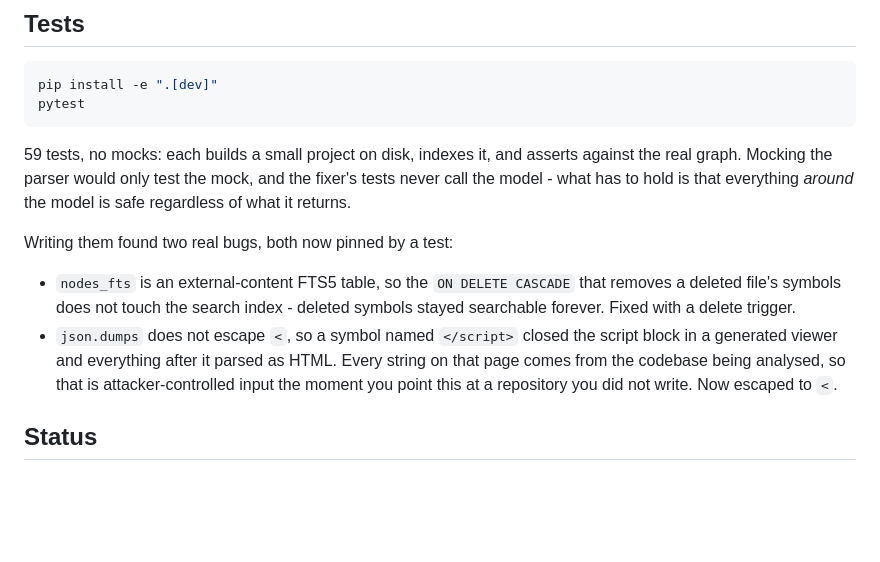
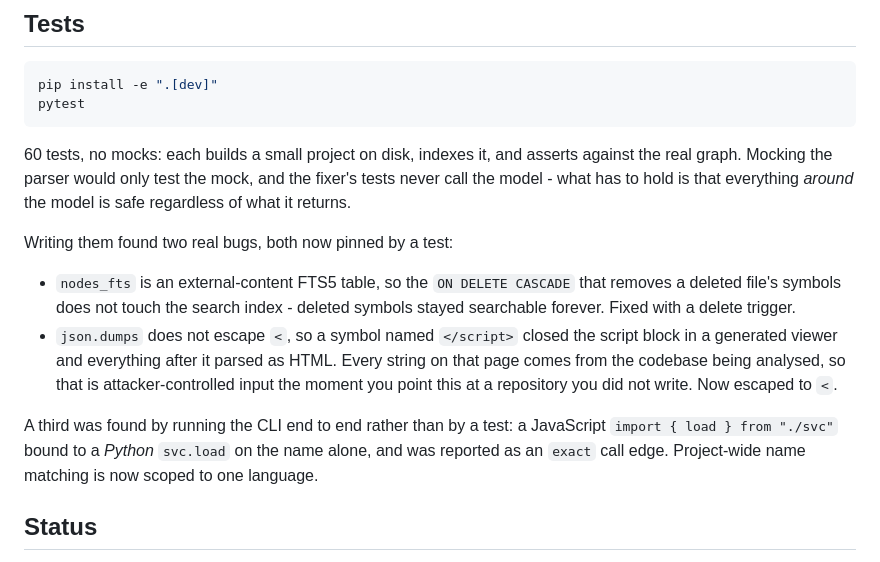
Before and after one commit to Anilll-coder/codeorbit, a Markdown page: README.md, the part around the change. Rendered like a GitHub page; blank space fills up the shorter version.

Commit message:
docs: document the audit, fix and viz commands and the bugs found

````diff
--- a/README.md
+++ b/README.md
@@ -300,7 +300,7 @@ pip install -e ".[dev]"
 pytest
 ```
 
-59 tests, no mocks: each builds a small project on disk, indexes it, and asserts
+60 tests, no mocks: each builds a small project on disk, indexes it, and asserts
 against the real graph. Mocking the parser would only test the mock, and the
 fixer's tests never call the model - what has to hold is that everything
 *around* the model is safe regardless of what it returns.
@@ -315,6 +315,11 @@ Writing them found two real bugs, both now pinned by a test:
   Every string on that page comes from the codebase being analysed, so that is
   attacker-controlled input the moment you point this at a repository you did
   not write. Now escaped to `<`.
+
+A third was found by running the CLI end to end rather than by a test: a
+JavaScript `import { load } from "./svc"` bound to a *Python* `svc.load` on the
+name alone, and was reported as an `exact` call edge. Project-wide name matching
+is now scoped to one language.
 
 ## Status
 
````
